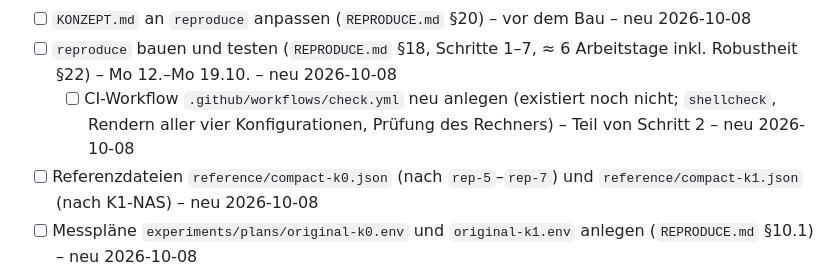
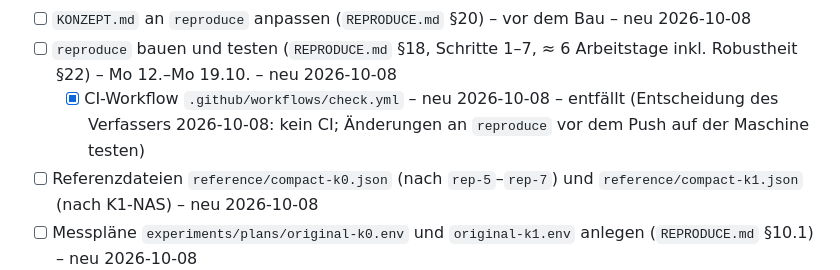
Before and after one commit to artamrj/puris-performance-experiments, a Markdown page: CHECKLISTE.md, the part around the change. Rendered like a GitHub page.

```diff
--- a/CHECKLISTE.md
+++ b/CHECKLISTE.md
@@ -322,7 +322,7 @@ Noch offen:
 - [ ] Offene Entscheidungen in `REPRODUCE.md` §21 klären (PostgreSQL-Preset `original-k1`, Nachbau-Test auf der NAS-VM, drittes Sättigungskriterium, Testpasswörter im Repository, kurzer Testplan, Fragen an die Betreuung) – neu 2026-10-08
 - [ ] `KONZEPT.md` an `reproduce` anpassen (`REPRODUCE.md` §20) – vor dem Bau – neu 2026-10-08
 - [ ] `reproduce` bauen und testen (`REPRODUCE.md` §18, Schritte 1–7, ≈ 6 Arbeitstage inkl. Robustheit §22) – Mo 12.–Mo 19.10. – neu 2026-10-08
-  - [ ] CI-Workflow `.github/workflows/check.yml` neu anlegen (existiert noch nicht; `shellcheck`, Rendern aller vier Konfigurationen, Prüfung des Rechners) – Teil von Schritt 2 – neu 2026-10-08
+  - [x] CI-Workflow `.github/workflows/check.yml` – neu 2026-10-08 – entfällt (Entscheidung des Verfassers 2026-10-08: kein CI; Änderungen an `reproduce` vor dem Push auf der Maschine testen)
 - [ ] Referenzdateien `reference/compact-k0.json` (nach `rep-5`–`rep-7`) und `reference/compact-k1.json` (nach K1-NAS) – neu 2026-10-08
 - [ ] Messpläne `experiments/plans/original-k0.env` und `original-k1.env` anlegen (`REPRODUCE.md` §10.1) – neu 2026-10-08
 - [ ] VM der Betreuung: `original-k0` und `original-k1` mit `reproduce` (je 3 gültige Läufe) – ab Di 20.10. – neu 2026-10-08
```
Also changed, not shown: REPRODUCE.md (+8 -9 lines).
